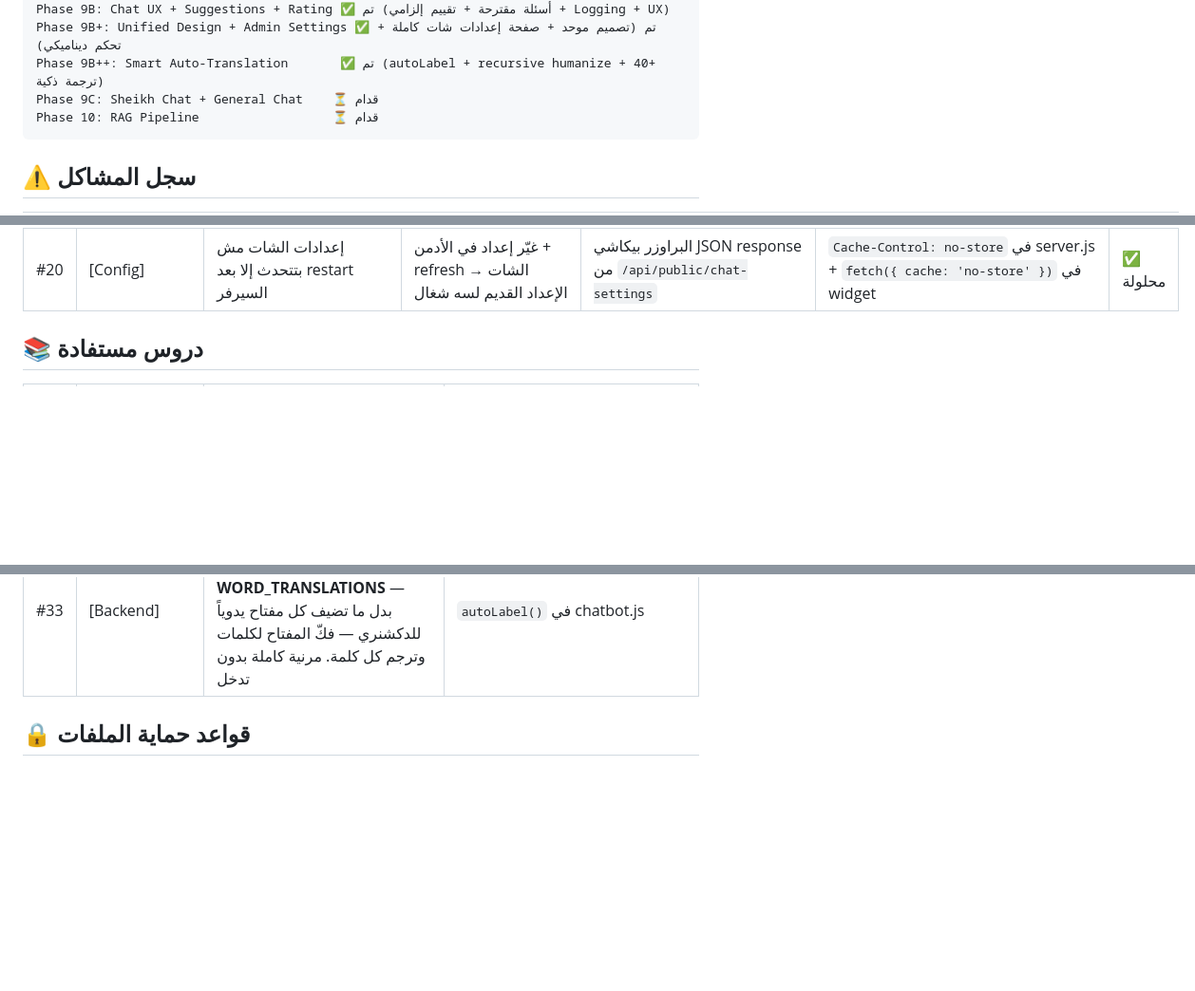
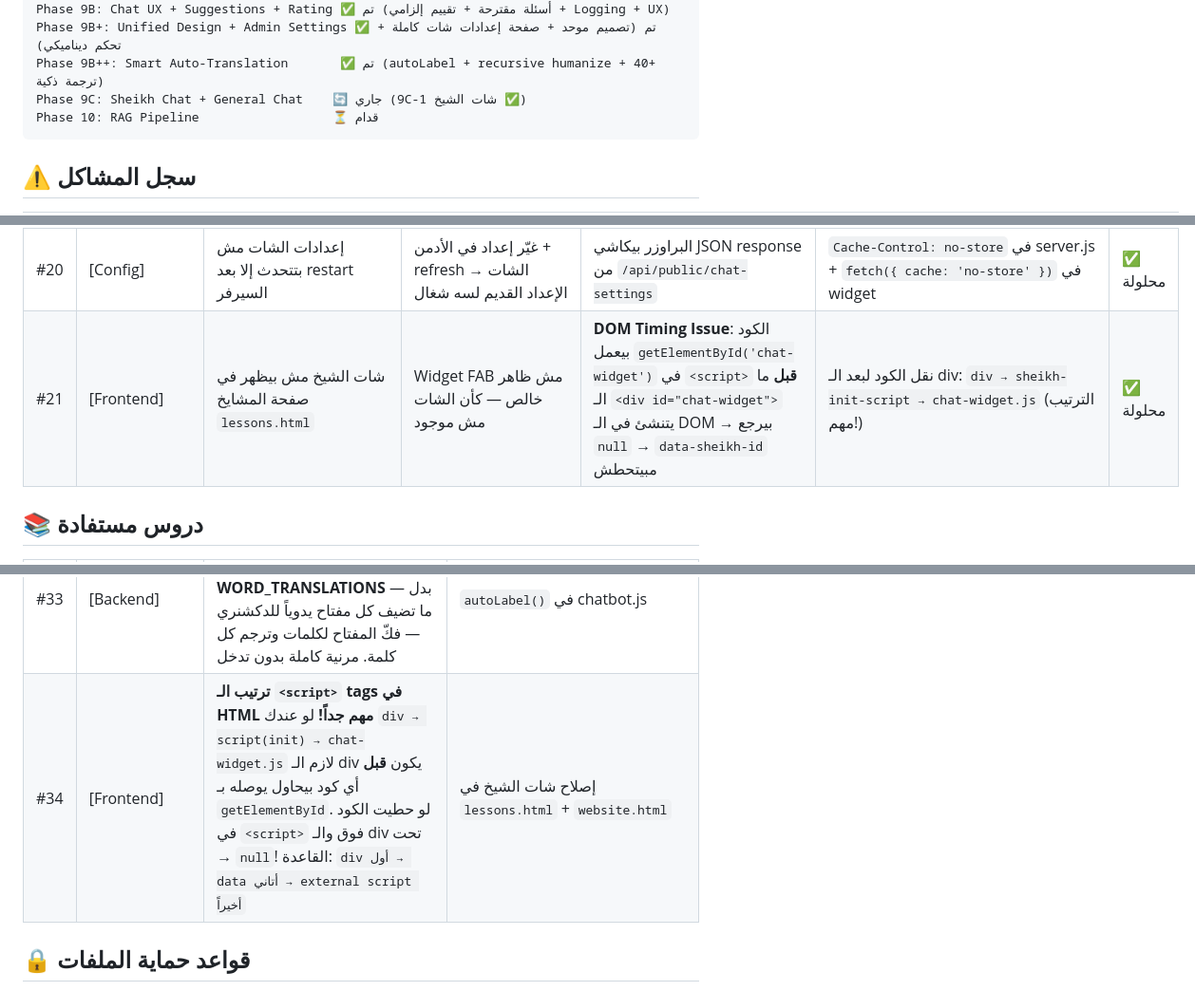
Before and after one commit to egypt20233egypt-star/zizo-bilal, a Markdown page: README.md, 3 parts joined by grey strips. Shown at 95% size. GitHub-like rendering; blank space fills up the shorter version.

Commit message:
docs: تحديث README - مشكلة #21 DOM timing + درس #34 + Roadmap Phase 9C

````diff
--- a/README.md
+++ b/README.md
@@ -231,7 +231,7 @@ Phase 9A: Lesson Chat MVP               ✅ تم (Hybrid: Direct + Search + AI +
 Phase 9B: Chat UX + Suggestions + Rating ✅ تم (أسئلة مقترحة + تقييم إلزامي + Logging + UX)
 Phase 9B+: Unified Design + Admin Settings ✅ تم (تصميم موحد + صفحة إعدادات شات كاملة + تحكم ديناميكي)
 Phase 9B++: Smart Auto-Translation       ✅ تم (autoLabel + recursive humanize + 40+ ترجمة ذكية)
-Phase 9C: Sheikh Chat + General Chat    ⏳ قدام
+Phase 9C: Sheikh Chat + General Chat    🔄 جاري (9C-1 شات الشيخ ✅)
 Phase 10: RAG Pipeline                  ⏳ قدام
 ```
 
@@ -260,6 +260,7 @@ Phase 10: RAG Pipeline                  ⏳ قدام
 | #18 | [Frontend] | HTML tags بتظهر كنص في رسائل البوت بالشات | `<span class="chat-badge">🤖 AI</span>` ظاهر كنص عادي بدل ما يتنسق | `addMsg` بتعمل escape لكل HTML (بتحول `<` لـ `&lt;`) ثم تطبق `formatAnswer` → double processing | فصل: user messages → `textContent` / bot messages → `innerHTML` | ✅ محلولة |
 | #19 | [Frontend] | خط أصفر فاضي بيظهر في ردود الشات قبل الـ refresh | `.chat-section-title` أو `.chat-verse` div فاضي بيظهر كخط ذهبي بدون محتوى | `formatAnswer` regex بيعمل match لحاجات قصيرة أو فاضية → ينشئ div فاضي | minimum char requirements (2+ عناوين, 3+ آيات) + CSS `:empty { display: none }` | ✅ محلولة |
 | #20 | [Config] | إعدادات الشات مش بتتحدث إلا بعد restart السيرفر | غيّر إعداد في الأدمن + refresh الشات → الإعداد القديم لسه شغال | البراوزر بيكاشي JSON response من `/api/public/chat-settings` | `Cache-Control: no-store` في server.js + `fetch({ cache: 'no-store' })` في widget | ✅ محلولة |
+| #21 | [Frontend] | شات الشيخ مش بيظهر في صفحة المشايخ `lessons.html` | Widget FAB مش ظاهر خالص — كأن الشات مش موجود | **DOM Timing Issue**: الكود بيعمل `getElementById('chat-widget')` في `<script>` **قبل** ما الـ `<div id="chat-widget">` يتنشئ في الـ DOM → بيرجع `null` → `data-sheikh-id` مبيتحطش | نقل الكود لبعد الـ div: `div → sheikh-init-script → chat-widget.js` (الترتيب مهم!) | ✅ محلولة |
 
 
 ## 📚 دروس مستفادة
@@ -297,6 +298,7 @@ Phase 10: RAG Pipeline                  ⏳ قدام
 | #31 | [Config] | **Browser caching لـ API responses خطير** — لو مفيش `Cache-Control: no-store` البراوزر ممكن يكاشي JSON response وميسألش السيرفر تاني حتى بعد refresh | إصلاح إعدادات الشات |
 | #32 | [Backend] | **Singleton pattern في MongoDB** — لما عايز document واحد بس في collection (إعدادات) استخدم `static getSettings()` بـ `findOne()` + auto-create لو مش موجود | `ChatSettings.js` model |
 | #33 | [Backend] | **Dictionary fallback له حدود — الحل camelCase split + WORD_TRANSLATIONS** — بدل ما تضيف كل مفتاح يدوياً للدكشنري — فكّ المفتاح لكلمات وترجم كل كلمة. مرنية كاملة بدون تدخل | `autoLabel()` في chatbot.js |
+| #34 | [Frontend] | **ترتيب الـ `<script>` tags في HTML مهم جداً!** لو عندك `div → script(init) → chat-widget.js` لازم الـ div يكون **قبل** أي كود بيحاول يوصله بـ `getElementById`. لو حطيت الكود في `<script>` فوق والـ div تحت → `null`! القاعدة: `div أول → data أتاني → external script أخيراً` | إصلاح شات الشيخ في `lessons.html` + `website.html` |
 
 
 ## 🔒 قواعد حماية الملفات
````
